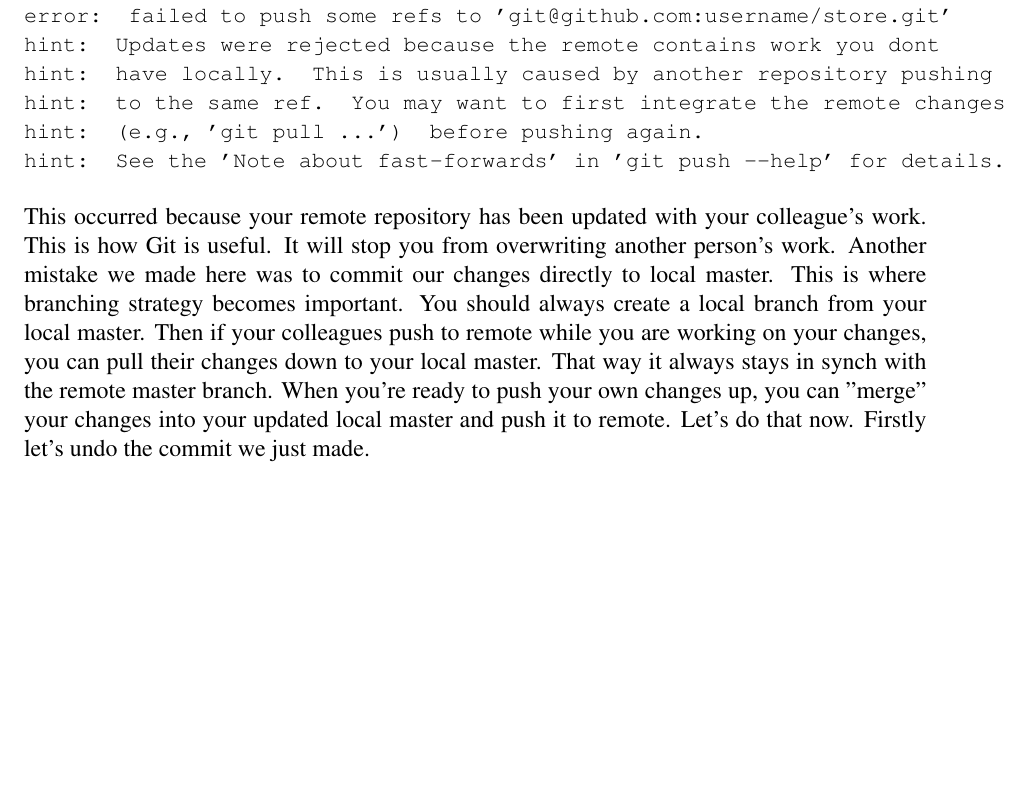
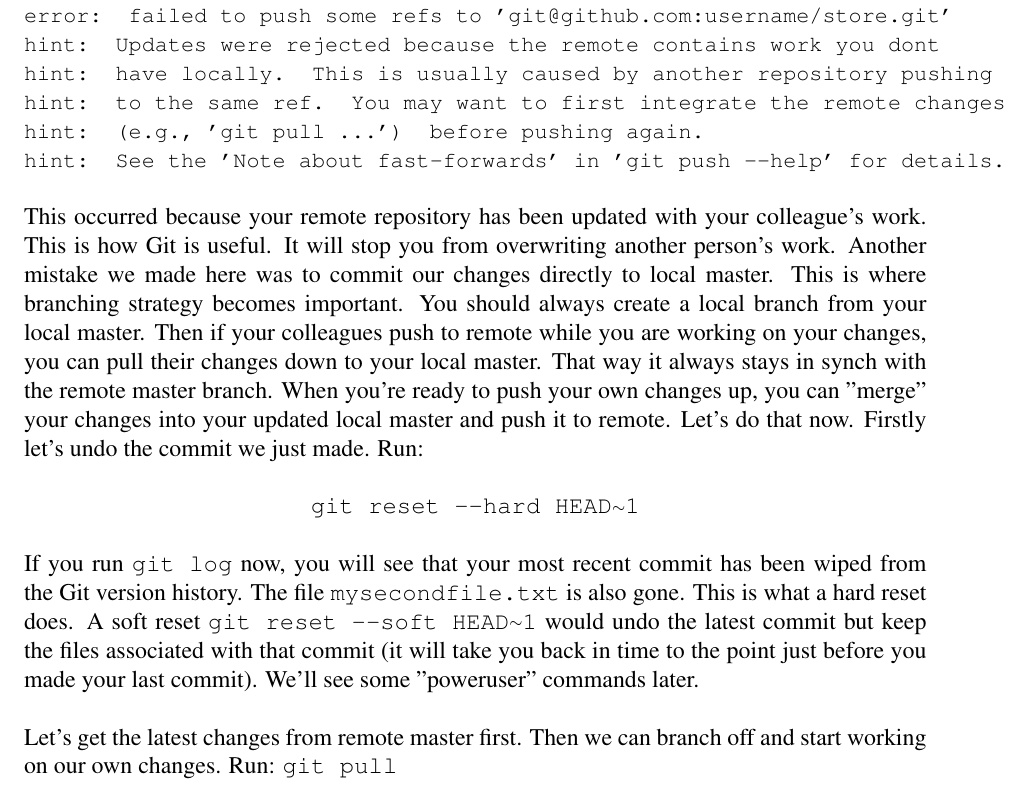
Before and after one commit to anthonymcglone2022/git_guide, a LaTeX document (git.tex): part of page 8 of 8, cut so that both start at the same text, the shorter picture padded with empty space. Compiled offline with pdfLaTeX.

Commit message:
More updates

```diff
--- a/git.tex
+++ b/git.tex
@@ -251,8 +251,16 @@ hint: (e.g., 'git pull ...') before pushing again.
 hint: See the 'Note about fast-forwards' in 'git push --help' for details.
 }
 \newline
-This occurred because your remote repository has been updated with your colleague's work. This is how Git is useful. It will stop you from overwriting another person's work. Another mistake we made here was to commit our changes directly to local master. This is where branching strategy becomes important. You should always create a local branch from your local master. Then if your colleagues push to remote while you are working on your changes, you can pull their changes down to your local master. That way it always stays in synch with the remote master branch. When you're ready to push your own changes up, you can "merge" your changes into your updated local master and push it to remote. Let's do that now. Firstly let's undo the commit we just made.
-
+This occurred because your remote repository has been updated with your colleague's work. This is how Git is useful. It will stop you from overwriting another person's work. Another mistake we made here was to commit our changes directly to local master. This is where branching strategy becomes important. You should always create a local branch from your local master. Then if your colleagues push to remote while you are working on your changes, you can pull their changes down to your local master. That way it always stays in synch with the remote master branch. When you're ready to push your own changes up, you can "merge" your changes into your updated local master and push it to remote. Let's do that now. Firstly let's undo the commit we just made. Run:
+\newline
+\newline\centerline{\texttt{git reset --hard HEAD{\raise.17ex\hbox{$\scriptstyle\mathtt{\sim}$}}1}}
+\newline
+\newline
+If you run \texttt{git log} now, you will see that your most recent commit has been wiped from the Git version history. The file
+\texttt{mysecondfile.txt} is also gone. This is what a hard reset does. A soft reset \texttt{git reset --soft HEAD{\raise.17ex\hbox{$\scriptstyle\mathtt{\sim}$}}1} would undo the latest commit but keep the files associated with that commit (it will take you back in time to the point just before you made your last commit). We'll see some "poweruser" commands later.
+\newline
+\newline
+Let's get the latest changes from remote master first. Then we can branch off and start working on our own changes. Run: \texttt{git pull}
 
 
 
```
Also changed, not shown: git.pdf.
